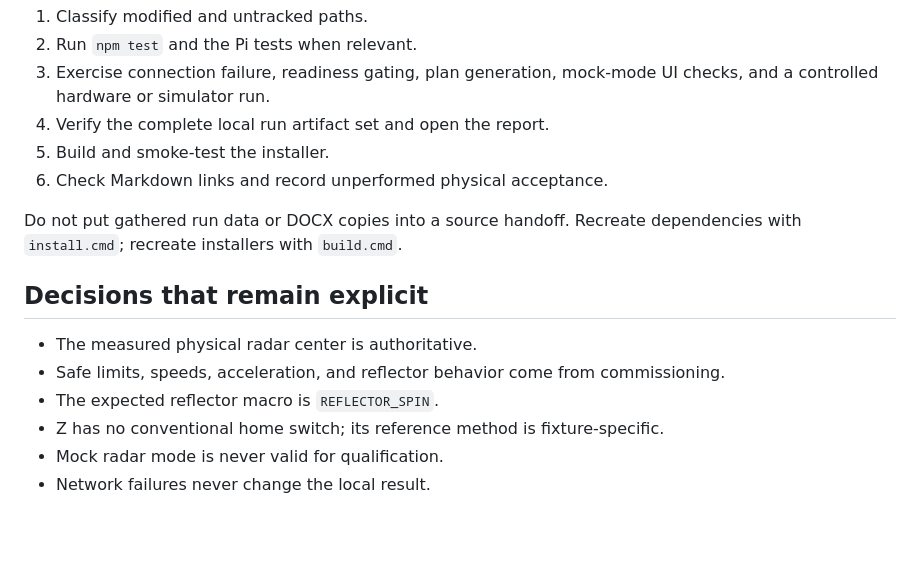
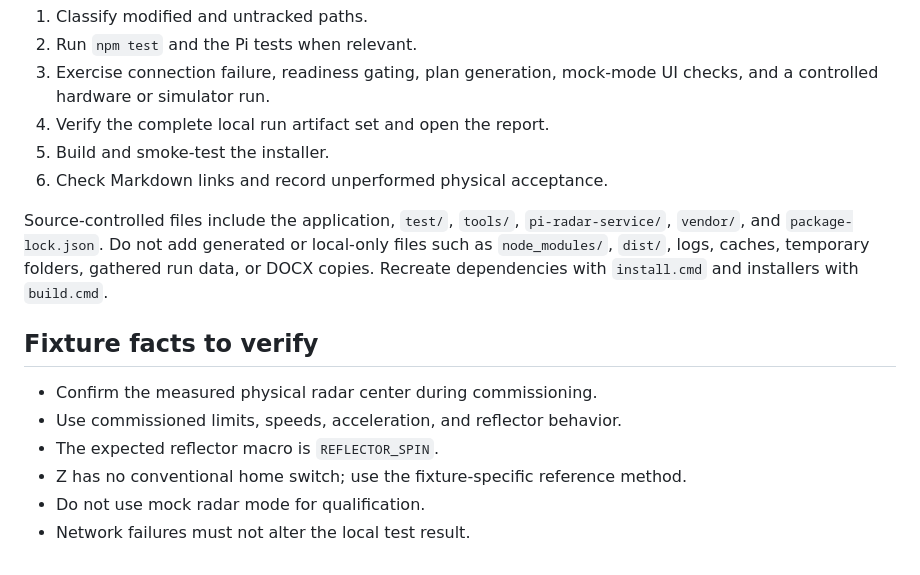
Before and after one commit to caden428/Whisker-Radar-Validation-Fixture, a Markdown page: Documentation/Developer Handoff.md, the part around one of its changes. Rendered like a GitHub page; blank space fills up the shorter version.

```diff
--- a/Documentation/Developer Handoff.md
+++ b/Documentation/Developer Handoff.md
@@ -75,15 +78,17 @@ Review `git status` before editing. Untracked files may be active project work.
 5. Build and smoke-test the installer.
 6. Check Markdown links and record unperformed physical acceptance.
 
-Do not put gathered run data or DOCX copies into a source handoff. Recreate
-dependencies with `install.cmd`; recreate installers with `build.cmd`.
+Source-controlled files include the application, `test/`, `tools/`,
+`pi-radar-service/`, `vendor/`, and `package-lock.json`. Do not add generated
+or local-only files such as `node_modules/`, `dist/`, logs, caches, temporary
+folders, gathered run data, or DOCX copies. Recreate dependencies with
+`install.cmd` and installers with `build.cmd`.
 
-## Decisions that remain explicit
+## Fixture facts to verify
 
-- The measured physical radar center is authoritative.
-- Safe limits, speeds, acceleration, and reflector behavior come from
-  commissioning.
+- Confirm the measured physical radar center during commissioning.
+- Use commissioned limits, speeds, acceleration, and reflector behavior.
 - The expected reflector macro is `REFLECTOR_SPIN`.
-- Z has no conventional home switch; its reference method is fixture-specific.
-- Mock radar mode is never valid for qualification.
-- Network failures never change the local result.
+- Z has no conventional home switch; use the fixture-specific reference method.
+- Do not use mock radar mode for qualification.
+- Network failures must not alter the local test result.
```
Also changed, not shown: other parts of Documentation/Developer Handoff.md (+34 -31 lines).
